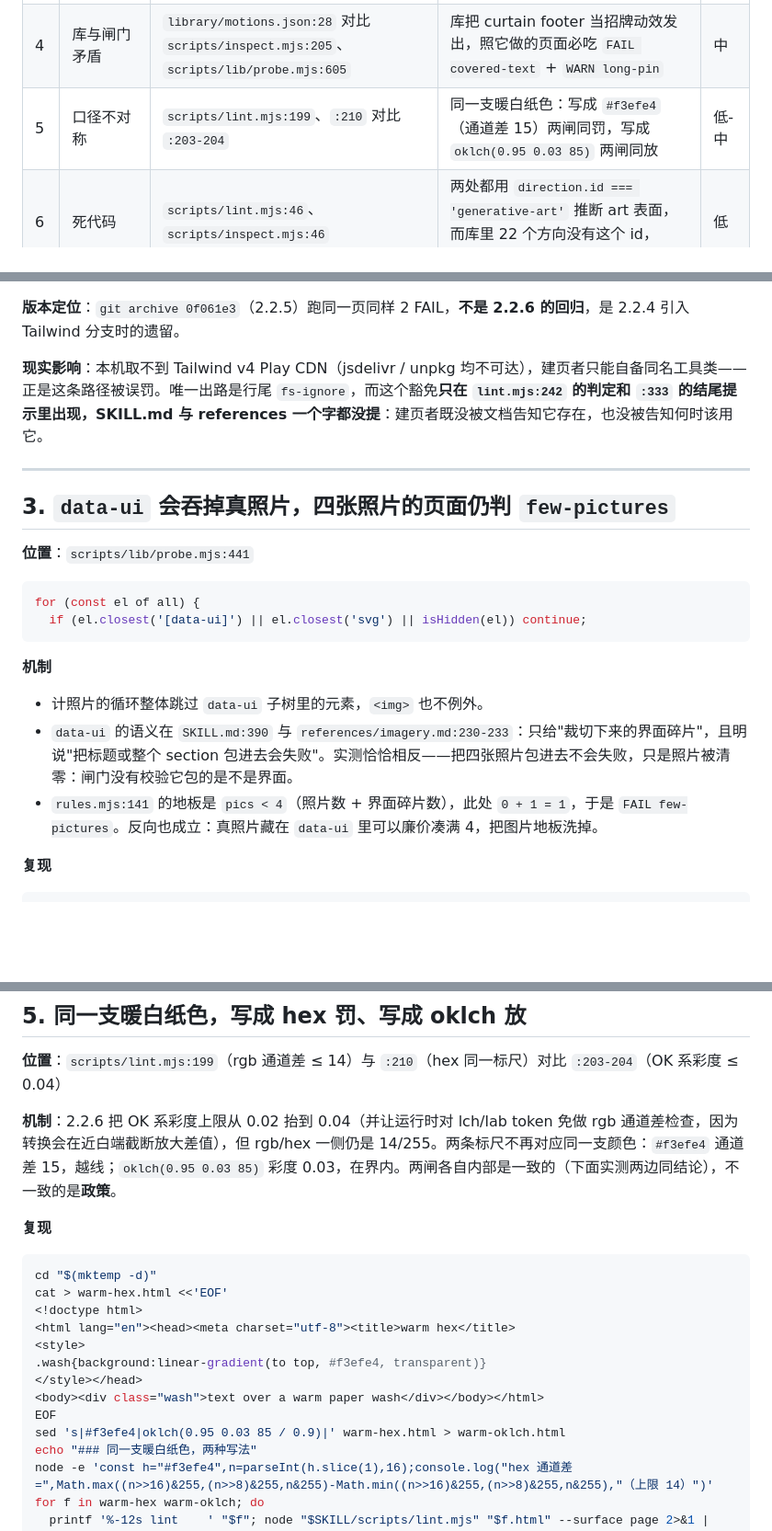
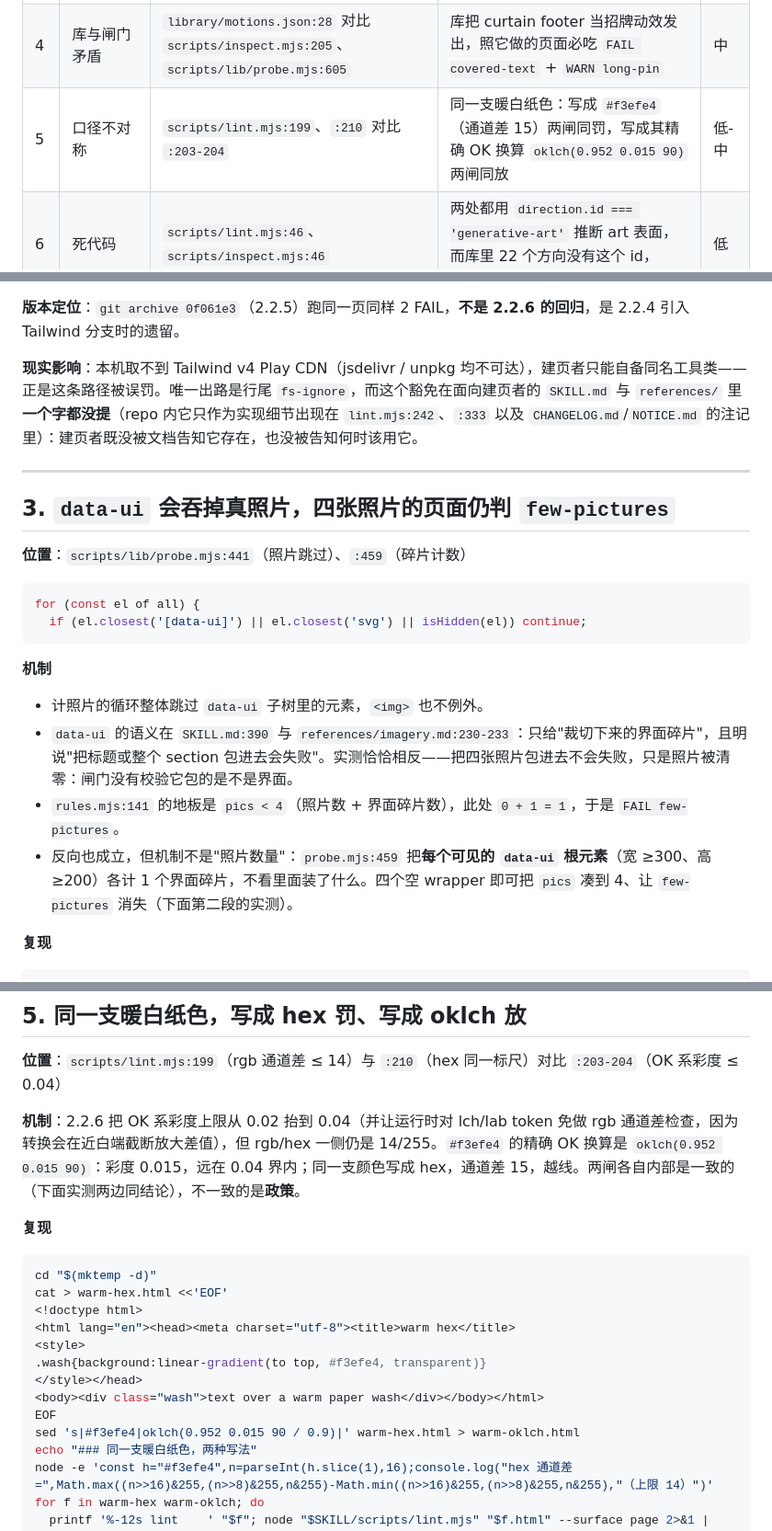
Before and after one commit to bbylw/frontend-studio, a Markdown page: skill-lint-and-gate-contradictions-for-review.md, 3 parts joined by grey strips. Shown at 92% size. GitHub-like rendering; blank space fills up the shorter version.

````diff
--- a/skill-lint-and-gate-contradictions-for-review.md
+++ b/skill-lint-and-gate-contradictions-for-review.md
@@ -34,7 +34,7 @@
 | 2 | lint 误罚 + 两闸分裂 | `scripts/lint.mjs:273`、`:280` | 手写 Tailwind 风格 shim 时，CSS 选择器 `.bg-linear-to-t{…}` 与只带方向类的元素各罚一次，而运行时判同一页为合法 scrim | 中 |
 | 3 | inspect 误罚 | `scripts/lib/probe.mjs:441` | `data-ui` 子树里的 `<img>` 不计入 `realPictures`：四张真照片被算成 0 张照片 + 1 个界面碎片，照样 `FAIL few-pictures` | 中 |
 | 4 | 库与闸门矛盾 | `library/motions.json:28` 对比 `scripts/inspect.mjs:205`、`scripts/lib/probe.mjs:605` | 库把 curtain footer 当招牌动效发出，照它做的页面必吃 `FAIL covered-text` + `WARN long-pin` | 中 |
-| 5 | 口径不对称 | `scripts/lint.mjs:199`、`:210` 对比 `:203-204` | 同一支暖白纸色：写成 `#f3efe4`（通道差 15）两闸同罚，写成 `oklch(0.95 0.03 85)` 两闸同放 | 低-中 |
+| 5 | 口径不对称 | `scripts/lint.mjs:199`、`:210` 对比 `:203-204` | 同一支暖白纸色：写成 `#f3efe4`（通道差 15）两闸同罚，写成其精确 OK 换算 `oklch(0.952 0.015 90)` 两闸同放 | 低-中 |
 | 6 | 死代码 | `scripts/lint.mjs:46`、`scripts/inspect.mjs:46` | 两处都用 `direction.id === 'generative-art'` 推断 art 表面，而库里 22 个方向没有这个 id，`draw.mjs` 也拒绝它 | 低 |
 | 7 | 覆盖缺口 | `scripts/lib/probe.mjs:337`（`b.area >= W * H * 0.02`） | 6px 高的彩色品牌条 lint 罚得到、运行时看不见：小面积装饰渐变只有静态闸能发现 | 低 |
 
@@ -202,13 +202,13 @@ gradients 0 scrims 1 | gradient findings: 0
 
 **版本定位**：`git archive 0f061e3`（2.2.5）跑同一页同样 2 FAIL，**不是 2.2.6 的回归**，是 2.2.4 引入 Tailwind 分支时的遗留。
 
-**现实影响**：本机取不到 Tailwind v4 Play CDN（jsdelivr / unpkg 均不可达），建页者只能自备同名工具类——正是这条路径被误罚。唯一出路是行尾 `fs-ignore`，而这个豁免**只在 `lint.mjs:242` 的判定和 `:333` 的结尾提示里出现，SKILL.md 与 references 一个字都没提**：建页者既没被文档告知它存在，也没被告知何时该用它。
+**现实影响**：本机取不到 Tailwind v4 Play CDN（jsdelivr / unpkg 均不可达），建页者只能自备同名工具类——正是这条路径被误罚。唯一出路是行尾 `fs-ignore`，而这个豁免在面向建页者的 `SKILL.md` 与 `references/` 里**一个字都没提**（repo 内它只作为实现细节出现在 `lint.mjs:242`、`:333` 以及 `CHANGELOG.md`/`NOTICE.md` 的注记里）：建页者既没被文档告知它存在，也没被告知何时该用它。
 
 ---
 
 ## 3. `data-ui` 会吞掉真照片，四张照片的页面仍判 `few-pictures`
 
-**位置**：`scripts/lib/probe.mjs:441`
+**位置**：`scripts/lib/probe.mjs:441`（照片跳过）、`:459`（碎片计数）
 
 ```js
 for (const el of all) {
@@ -219,7 +219,8 @@ for (const el of all) {
 
 - 计照片的循环整体跳过 `data-ui` 子树里的元素，`<img>` 也不例外。
 - `data-ui` 的语义在 `SKILL.md:390` 与 `references/imagery.md:230-233`：只给"裁切下来的界面碎片"，且明说"把标题或整个 section 包进去会失败"。实测恰恰相反——把四张照片包进去不会失败，只是照片被清零：闸门没有校验它包的是不是界面。
-- `rules.mjs:141` 的地板是 `pics < 4`（照片数 + 界面碎片数），此处 `0 + 1 = 1`，于是 `FAIL few-pictures`。反向也成立：真照片藏在 `data-ui` 里可以廉价凑满 4，把图片地板洗掉。
+- `rules.mjs:141` 的地板是 `pics < 4`（照片数 + 界面碎片数），此处 `0 + 1 = 1`，于是 `FAIL few-pictures`。
+- 反向也成立，但机制不是"照片数量"：`probe.mjs:459` 把**每个可见的 `data-ui` 根元素**（宽 ≥300、高 ≥200）各计 1 个界面碎片，不看里面装了什么。四个空 wrapper 即可把 `pics` 凑到 4、让 `few-pictures` 消失（下面第二段的实测）。
 
 **复现**
 
@@ -341,7 +370,7 @@ WARN long-pin | The same large text stays on screen for 4 screens in a row: "Blu
 
 **位置**：`scripts/lint.mjs:199`（rgb 通道差 ≤ 14）与 `:210`（hex 同一标尺）对比 `:203-204`（OK 系彩度 ≤ 0.04）
 
-**机制**：2.2.6 把 OK 系彩度上限从 0.02 抬到 0.04（并让运行时对 lch/lab token 免做 rgb 通道差检查，因为转换会在近白端截断放大差值），但 rgb/hex 一侧仍是 14/255。两条标尺不再对应同一支颜色：`#f3efe4` 通道差 15，越线；`oklch(0.95 0.03 85)` 彩度 0.03，在界内。两闸各自内部是一致的（下面实测两边同结论），不一致的是**政策**。
+**机制**：2.2.6 把 OK 系彩度上限从 0.02 抬到 0.04（并让运行时对 lch/lab token 免做 rgb 通道差检查，因为转换会在近白端截断放大差值），但 rgb/hex 一侧仍是 14/255。`#f3efe4` 的精确 OK 换算是 `oklch(0.952 0.015 90)`：彩度 0.015，远在 0.04 界内；同一支颜色写成 hex，通道差 15，越线。两闸各自内部是一致的（下面实测两边同结论），不一致的是**政策**。
 
 **复现**
 
@@ -355,7 +384,7 @@ cat > warm-hex.html <<'EOF'
 </style></head>
 <body><div class="wash">text over a warm paper wash</div></body></html>
 EOF
-sed 's|#f3efe4|oklch(0.95 0.03 85 / 0.9)|' warm-hex.html > warm-oklch.html
+sed 's|#f3efe4|oklch(0.952 0.015 90 / 0.9)|' warm-hex.html > warm-oklch.html
 echo "### 同一支暖白纸色，两种写法"
 node -e 'const h="#f3efe4",n=parseInt(h.slice(1),16);console.log("hex 通道差 =",Math.max((n>>16)&255,(n>>8)&255,n&255)-Math.min((n>>16)&255,(n>>8)&255,n&255),"（上限 14）")'
 for f in warm-hex warm-oklch; do
````
Also changed, not shown: other parts of skill-lint-and-gate-contradictions-for-review.md (+34 -6 lines).
